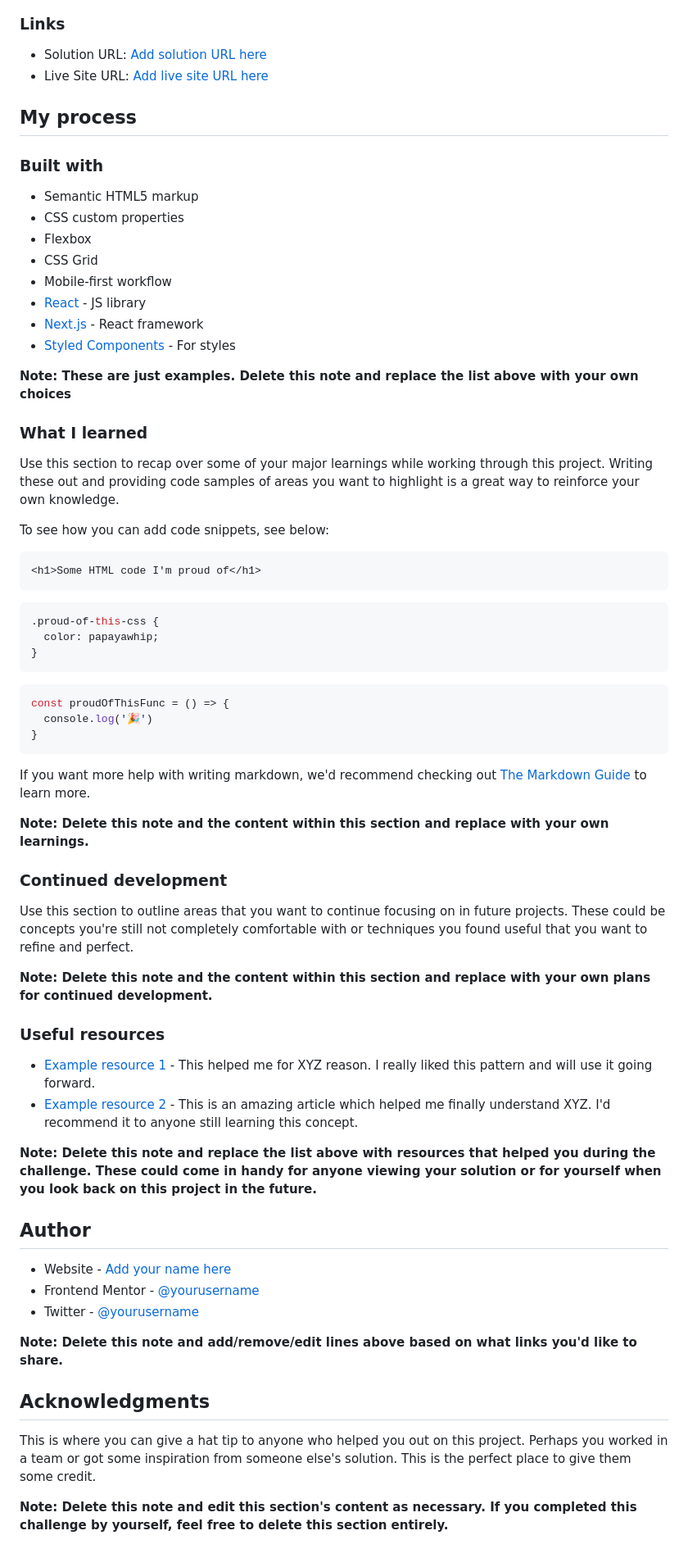
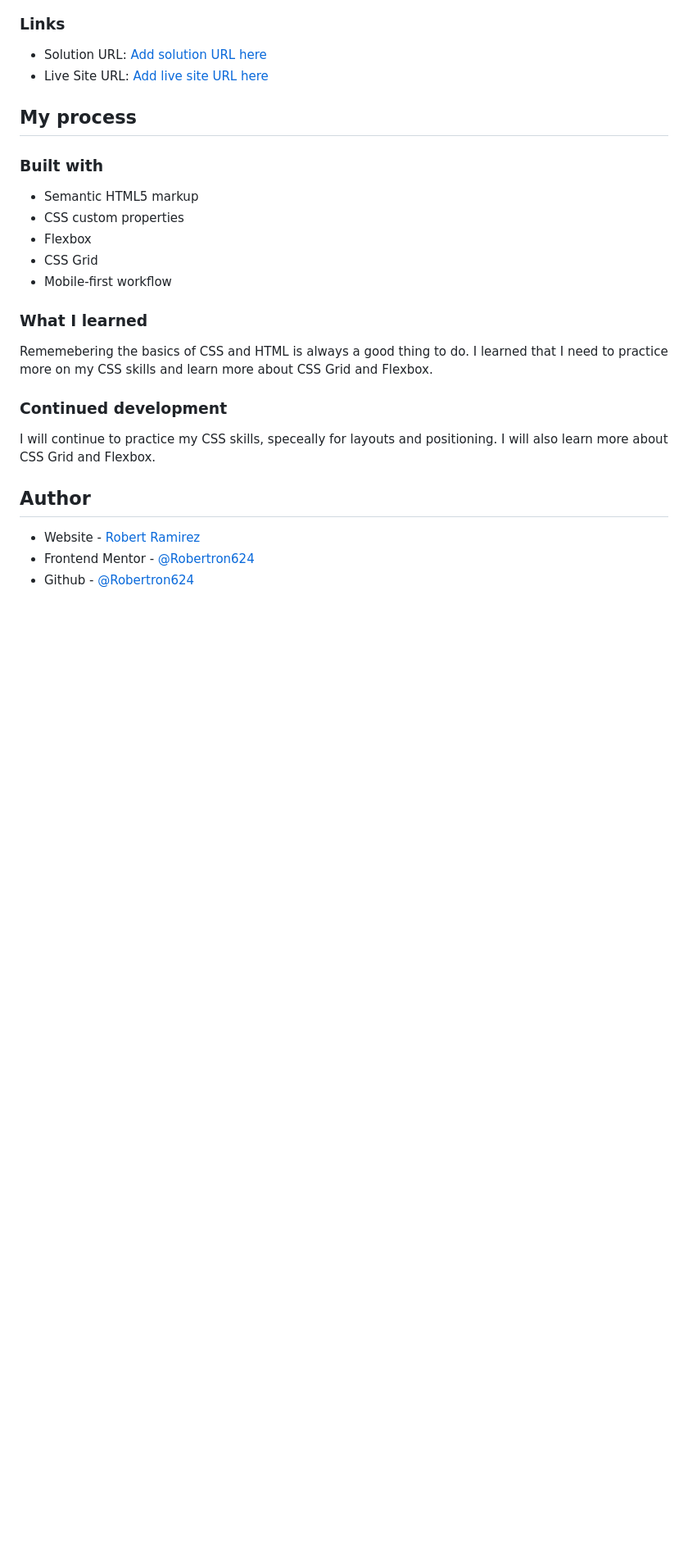
Before and after one commit to Robertron624/social-links-profile-main, a Markdown page: README.md, the part around the change printed below. Shown: that part at 82% size. Rendered like a GitHub page; blank space fills up the shorter version.

Commit message:
docs: added real project data to README

````diff
--- a/README.md
+++ b/README.md
@@ -52,59 +40,18 @@ Then crop/optimize/edit your image however you like, add it to your project, and
 - Flexbox
 - CSS Grid
 - Mobile-first workflow
-- [React](https://reactjs.org/) - JS library
-- [Next.js](https://nextjs.org/) - React framework
-- [Styled Components](https://styled-components.com/) - For styles
 
-**Note: These are just examples. Delete this note and replace the list above with your own choices**
 
 ### What I learned
 
-Use this section to recap over some of your major learnings while working through this project. Writing these out and providing code samples of areas you want to highlight is a great way to reinforce your own knowledge.
-
-To see how you can add code snippets, see below:
-
-```html
-<h1>Some HTML code I'm proud of</h1>
-```
-```css
-.proud-of-this-css {
-  color: papayawhip;
-}
-```
-```js
-const proudOfThisFunc = () => {
-  console.log('🎉')
-}
-```
-
-If you want more help with writing markdown, we'd recommend checking out [The Markdown Guide](https://www.markdownguide.org/) to learn more.
-
-**Note: Delete this note and the content within this section and replace with your own learnings.**
+Rememebering the basics of CSS and HTML is always a good thing to do. I learned that I need to practice more on my CSS skills and learn more about CSS Grid and Flexbox.
 
 ### Continued development
 
-Use this section to outline areas that you want to continue focusing on in future projects. These could be concepts you're still not completely comfortable with or techniques you found useful that you want to refine and perfect.
-
-**Note: Delete this note and the content within this section and replace with your own plans for continued development.**
-
-### Useful resources
-
-- [Example resource 1](https://www.example.com) - This helped me for XYZ reason. I really liked this pattern and will use it going forward.
-- [Example resource 2](https://www.example.com) - This is an amazing article which helped me finally understand XYZ. I'd recommend it to anyone still learning this concept.
-
-**Note: Delete this note and replace the list above with resources that helped you during the challenge. These could come in handy for anyone viewing your solution or for yourself when you look back on this project in the future.**
+I will continue to practice my CSS skills, speceally for layouts and positioning. I will also learn more about CSS Grid and Flexbox.
 
 ## Author
 
-- Website - [Add your name here](https://www.your-site.com)
-- Frontend Mentor - [@yourusername](https://www.frontendmentor.io/profile/yourusername)
-- Twitter - [@yourusername](https://www.twitter.com/yourusername)
-
-**Note: Delete this note and add/remove/edit lines above based on what links you'd like to share.**
-
-## Acknowledgments
-
-This is where you can give a hat tip to anyone who helped you out on this project. Perhaps you worked in a team or got some inspiration from someone else's solution. This is the perfect place to give them some credit.
-
-**Note: Delete this note and edit this section's content as necessary. If you completed this challenge by yourself, feel free to delete this section entirely.**
+- Website - [Robert Ramirez](https://www.robert-ramirez.co)
+- Frontend Mentor - [@Robertron624](https://frontendmentor.io/profile/Robertron624)
+- Github - [@Robertron624](https://github.com/Robertron624)
````
Also changed, not shown: other parts of README.md (+1 -13 lines), image.png (added).
